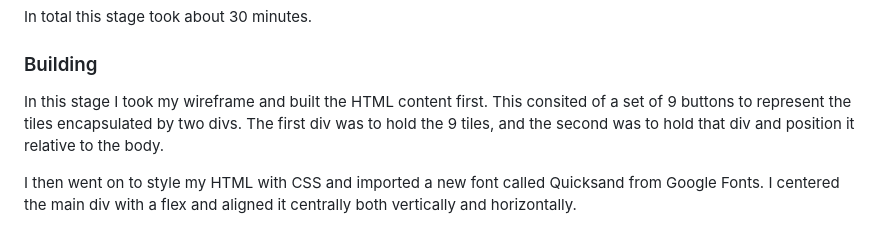
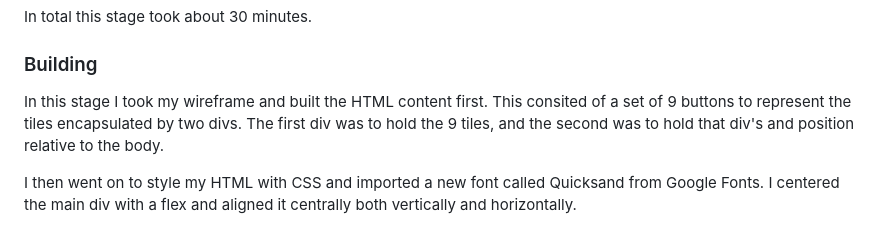
Before and after one commit to mmorris26/Project-1-Noughts-and-Crosses, a Markdown page: README.md, the part around the change. Drawn GitHub-style.

```diff
--- a/README.md
+++ b/README.md
@@ -53,7 +53,7 @@ In total this stage took about 30 minutes.
 
 ### Building
 
-In this stage I took my wireframe and built the HTML content first. This consited of a set of 9 buttons to represent the tiles encapsulated by two divs. The first div was to hold the 9 tiles, and the second was to hold that div and position it relative to the body.
+In this stage I took my wireframe and built the HTML content first. This consited of a set of 9 buttons to represent the tiles encapsulated by two divs. The first div was to hold the 9 tiles, and the second was to hold that div's and position relative to the body.
 
 I then went on to style my HTML with CSS and imported a new font called Quicksand from Google Fonts. I centered the main div with a flex and aligned it centrally both vertically and horizontally.
 
```
